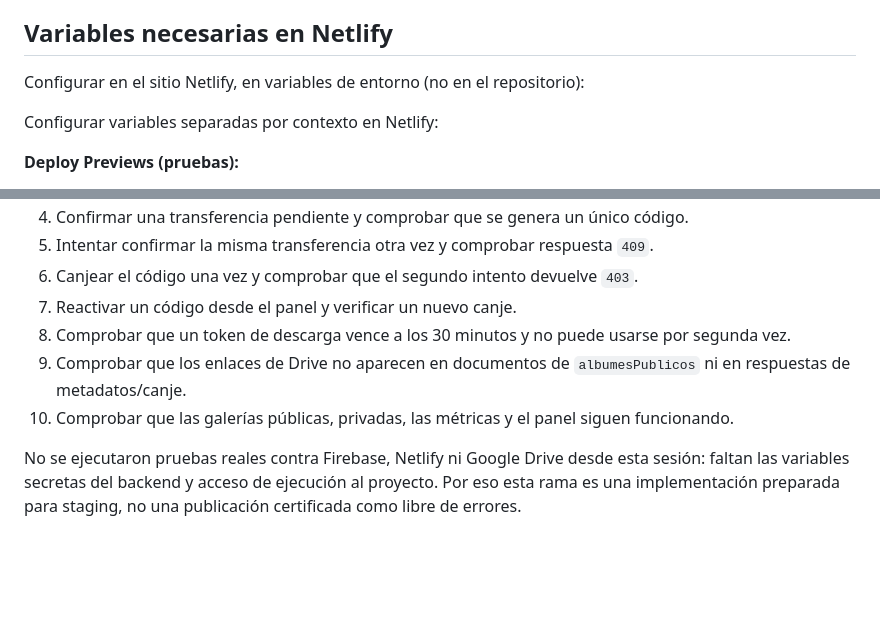
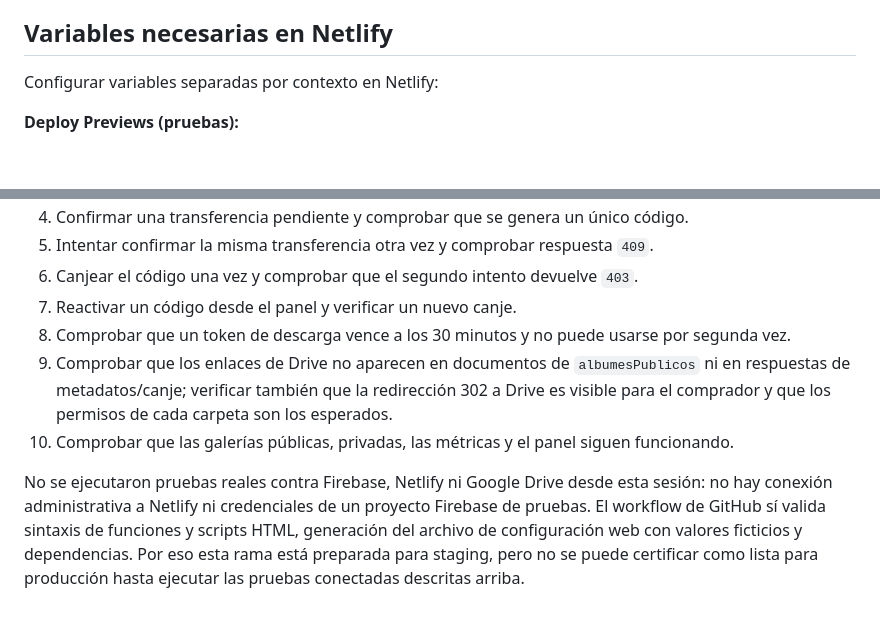
Before and after one commit to vngambino77-ui/rinascere-web, a Markdown page: SEGURIDAD-TRANSFERENCIAS.md, 2 parts joined by grey strips. Rendered like a GitHub page; blank space fills up the shorter version.

Commit message:
Clarify Drive redirect visibility and remaining staging requirements

```diff
--- a/SEGURIDAD-TRANSFERENCIAS.md
+++ b/SEGURIDAD-TRANSFERENCIAS.md
@@ -7,8 +7,6 @@ Estos cambios están en la rama `seguridad-transferencias-integrada`. No están
 Se reemplazó el registro directo de solicitudes desde el navegador por una función Netlify que calcula el importe consultando el álbum en Firestore. La confirmación administrativa ahora se realiza en el servidor, con verificación del ID token de Firebase Auth y una transacción atómica. El canje de códigos también se realiza en el servidor y marca el código como usado dentro de una transacción. La reactivación de códigos requiere autenticación administrativa.
 
 ## Variables necesarias en Netlify
-
-Configurar en el sitio Netlify, en variables de entorno (no en el repositorio):
 
 Configurar variables separadas por contexto en Netlify:
 
@@ -84,7 +82,7 @@ El workflow de GitHub Actions comprueba sintaxis de funciones y scripts JavaScri
 6. Canjear el código una vez y comprobar que el segundo intento devuelve `403`.
 7. Reactivar un código desde el panel y verificar un nuevo canje.
 8. Comprobar que un token de descarga vence a los 30 minutos y no puede usarse por segunda vez.
-9. Comprobar que los enlaces de Drive no aparecen en documentos de `albumesPublicos` ni en respuestas de metadatos/canje.
+9. Comprobar que los enlaces de Drive no aparecen en documentos de `albumesPublicos` ni en respuestas de metadatos/canje; verificar también que la redirección 302 a Drive es visible para el comprador y que los permisos de cada carpeta son los esperados.
 10. Comprobar que las galerías públicas, privadas, las métricas y el panel siguen funcionando.
 
-No se ejecutaron pruebas reales contra Firebase, Netlify ni Google Drive desde esta sesión: faltan las variables secretas del backend y acceso de ejecución al proyecto. Por eso esta rama es una implementación preparada para staging, no una publicación certificada como libre de errores.
+No se ejecutaron pruebas reales contra Firebase, Netlify ni Google Drive desde esta sesión: no hay conexión administrativa a Netlify ni credenciales de un proyecto Firebase de pruebas. El workflow de GitHub sí valida sintaxis de funciones y scripts HTML, generación del archivo de configuración web con valores ficticios y dependencias. Por eso esta rama está preparada para staging, pero no se puede certificar como lista para producción hasta ejecutar las pruebas conectadas descritas arriba.
```
